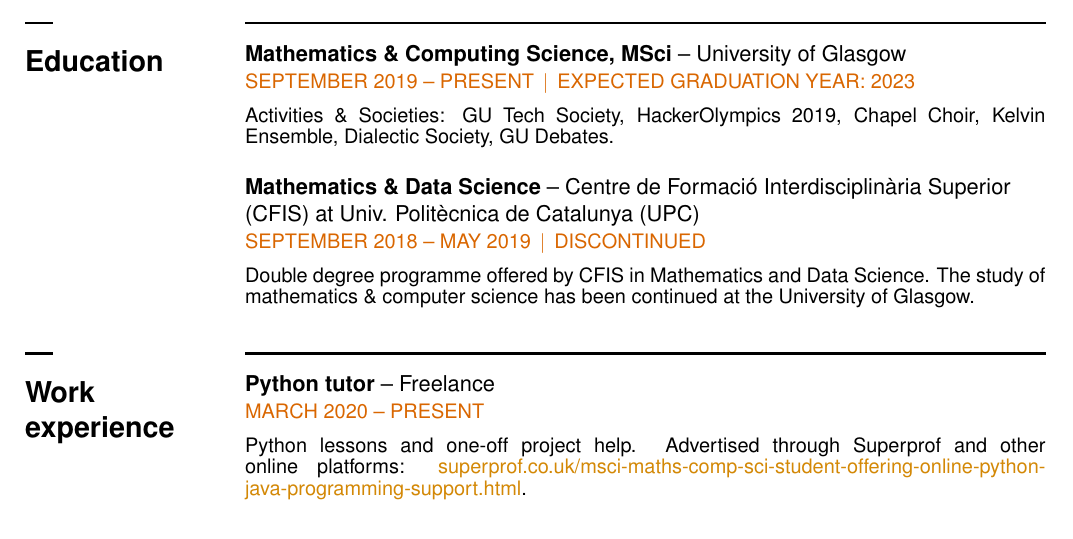
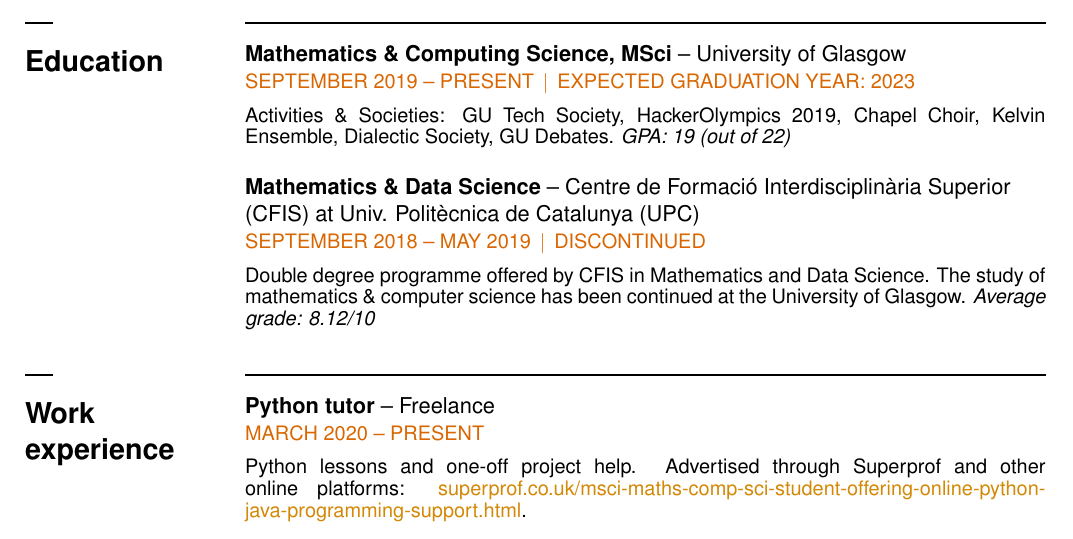
Before and after one commit to plammens/cv-resume, a LaTeX CV (cv.tex): part of page 1 of 2, cut so that both start at the same text. Compiled offline with pdfLaTeX.

Commit message:
feat: Add GPA

```diff
--- a/cv.tex
+++ b/cv.tex
@@ -180,12 +180,12 @@
     \cvchronoitem{\textbf{Mathematics \& Computing Science, MSci}}
                  {University of Glasgow}
                  {september 2019}{present}{expected graduation year: 2023}
-                 {Activities \& Societies: GU Tech Society, HackerOlympics 2019, Chapel Choir, Kelvin Ensemble, Dialectic Society, GU Debates.}
+                 {Activities \& Societies: GU Tech Society, HackerOlympics 2019, Chapel Choir, Kelvin Ensemble, Dialectic Society, GU Debates. \textit{GPA: 19 (out of 22)}}
     \bigskip
     \cvchronoitem{\textbf{Mathematics \& Data Science}}
                  {Centre de Formació Interdisciplinària Superior (CFIS) at Univ. Politècnica de Catalunya (UPC)}
                  {September 2018}{may 2019}{discontinued}
-                 {Double degree programme offered by CFIS in Mathematics and Data Science. The study of mathematics \& computer science has been continued at the University of Glasgow.}
+                 {Double degree programme offered by CFIS in Mathematics and Data Science. The study of mathematics \& computer science has been continued at the University of Glasgow. \textit{Average grade: 8.12/10}}
 \end{twocol}
 
 
```
Also changed, not shown: resume.tex (+1 -1 lines).
